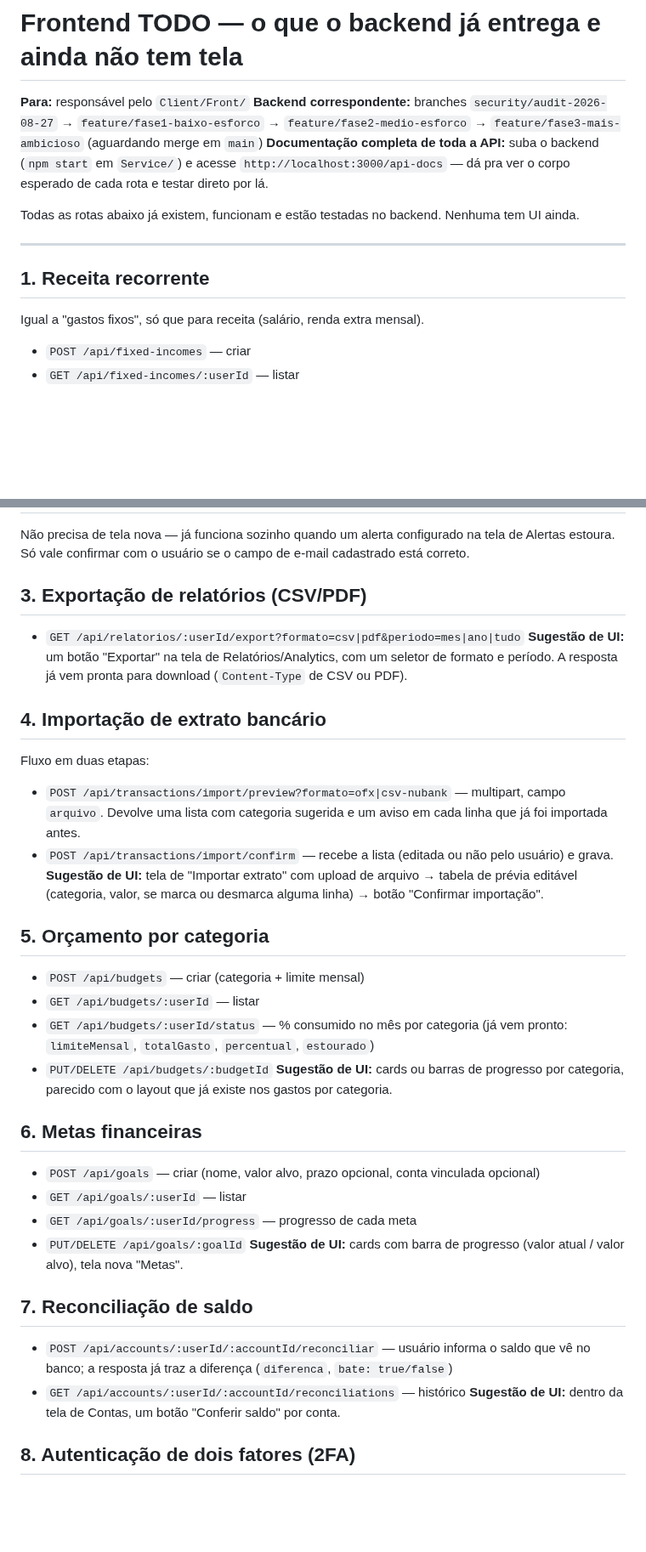
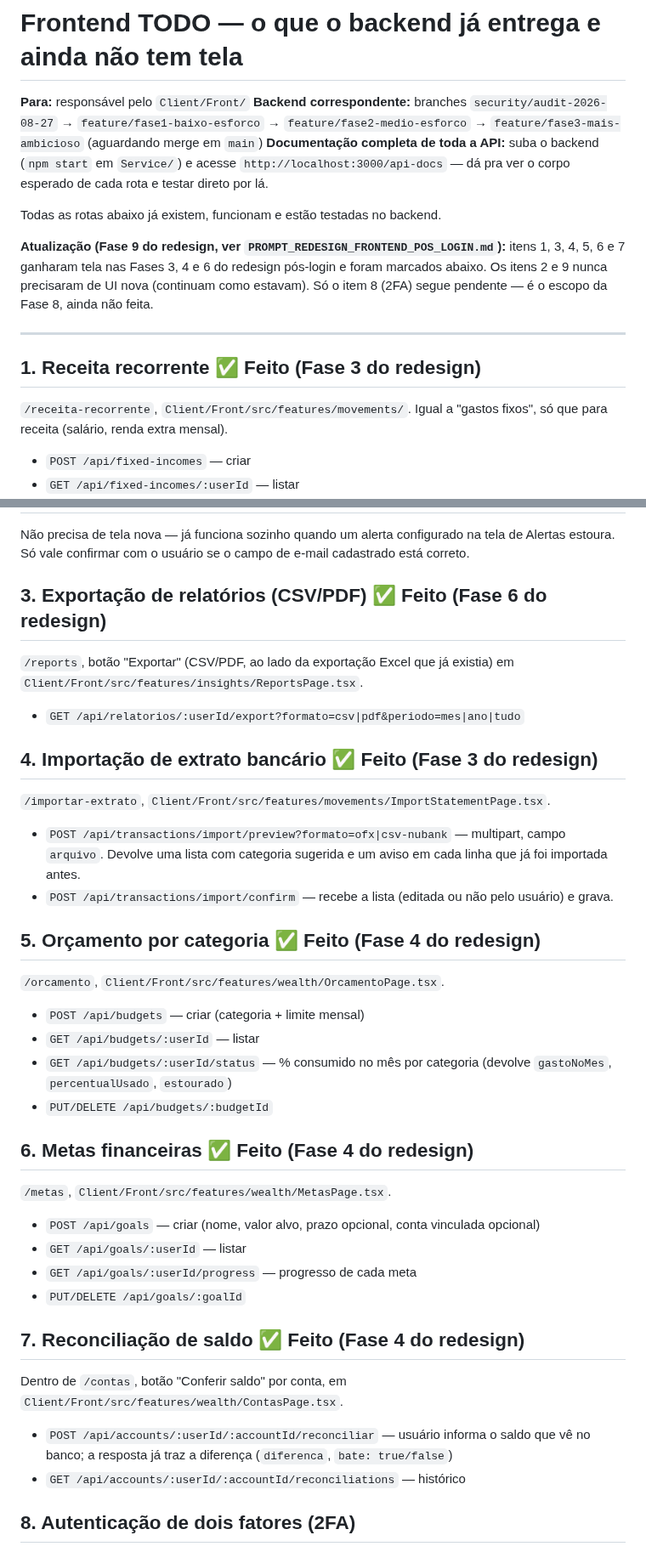
Before and after one commit to Matheus-f-dev/MonetaAi, a Markdown page: FRONTEND_TODO.md, 2 parts joined by grey strips. Shown at 85% size. Drawn GitHub-style; blank space fills up the shorter version.

```diff
--- a/FRONTEND_TODO.md
+++ b/FRONTEND_TODO.md
@@ -4,11 +4,14 @@
 **Backend correspondente:** branches `security/audit-2026-08-27` → `feature/fase1-baixo-esforco` → `feature/fase2-medio-esforco` → `feature/fase3-mais-ambicioso` (aguardando merge em `main`)
 **Documentação completa de toda a API:** suba o backend (`npm start` em `Service/`) e acesse `http://localhost:3000/api-docs` — dá pra ver o corpo esperado de cada rota e testar direto por lá.
 
-Todas as rotas abaixo já existem, funcionam e estão testadas no backend. Nenhuma tem UI ainda.
+Todas as rotas abaixo já existem, funcionam e estão testadas no backend.
+
+**Atualização (Fase 9 do redesign, ver `PROMPT_REDESIGN_FRONTEND_POS_LOGIN.md`):** itens 1, 3, 4, 5, 6 e 7 ganharam tela nas Fases 3, 4 e 6 do redesign pós-login e foram marcados abaixo. Os itens 2 e 9 nunca precisaram de UI nova (continuam como estavam). Só o item 8 (2FA) segue pendente — é o escopo da Fase 8, ainda não feita.
 
 ---
 
-## 1. Receita recorrente
+## 1. Receita recorrente ✅ Feito (Fase 3 do redesign)
+`/receita-recorrente`, `Client/Front/src/features/movements/`.
 Igual a "gastos fixos", só que para receita (salário, renda extra mensal).
 - `POST /api/fixed-incomes` — criar
 - `GET /api/fixed-incomes/:userId` — listar
@@ -20,34 +23,33 @@ Igual a "gastos fixos", só que para receita (salário, renda extra mensal).
 ## 2. E-mail quando um alerta dispara
 Não precisa de tela nova — já funciona sozinho quando um alerta configurado na tela de Alertas estoura. Só vale confirmar com o usuário se o campo de e-mail cadastrado está correto.
 
-## 3. Exportação de relatórios (CSV/PDF)
+## 3. Exportação de relatórios (CSV/PDF) ✅ Feito (Fase 6 do redesign)
+`/reports`, botão "Exportar" (CSV/PDF, ao lado da exportação Excel que já existia) em `Client/Front/src/features/insights/ReportsPage.tsx`.
 - `GET /api/relatorios/:userId/export?formato=csv|pdf&periodo=mes|ano|tudo`
-**Sugestão de UI:** um botão "Exportar" na tela de Relatórios/Analytics, com um seletor de formato e período. A resposta já vem pronta para download (`Content-Type` de CSV ou PDF).
 
-## 4. Importação de extrato bancário
-Fluxo em duas etapas:
+## 4. Importação de extrato bancário ✅ Feito (Fase 3 do redesign)
+`/importar-extrato`, `Client/Front/src/features/movements/ImportStatementPage.tsx`.
 - `POST /api/transactions/import/preview?formato=ofx|csv-nubank` — multipart, campo `arquivo`. Devolve uma lista com categoria sugerida e um aviso em cada linha que já foi importada antes.
 - `POST /api/transactions/import/confirm` — recebe a lista (editada ou não pelo usuário) e grava.
-**Sugestão de UI:** tela de "Importar extrato" com upload de arquivo → tabela de prévia editável (categoria, valor, se marca ou desmarca alguma linha) → botão "Confirmar importação".
 
-## 5. Orçamento por categoria
+## 5. Orçamento por categoria ✅ Feito (Fase 4 do redesign)
+`/orcamento`, `Client/Front/src/features/wealth/OrcamentoPage.tsx`.
 - `POST /api/budgets` — criar (categoria + limite mensal)
 - `GET /api/budgets/:userId` — listar
-- `GET /api/budgets/:userId/status` — % consumido no mês por categoria (já vem pronto: `limiteMensal`, `totalGasto`, `percentual`, `estourado`)
+- `GET /api/budgets/:userId/status` — % consumido no mês por categoria (devolve `gastoNoMes`, `percentualUsado`, `estourado`)
 - `PUT/DELETE /api/budgets/:budgetId`
-**Sugestão de UI:** cards ou barras de progresso por categoria, parecido com o layout que já existe nos gastos por categoria.
 
-## 6. Metas financeiras
+## 6. Metas financeiras ✅ Feito (Fase 4 do redesign)
+`/metas`, `Client/Front/src/features/wealth/MetasPage.tsx`.
 - `POST /api/goals` — criar (nome, valor alvo, prazo opcional, conta vinculada opcional)
 - `GET /api/goals/:userId` — listar
 - `GET /api/goals/:userId/progress` — progresso de cada meta
 - `PUT/DELETE /api/goals/:goalId`
-**Sugestão de UI:** cards com barra de progresso (valor atual / valor alvo), tela nova "Metas".
 
-## 7. Reconciliação de saldo
+## 7. Reconciliação de saldo ✅ Feito (Fase 4 do redesign)
+Dentro de `/contas`, botão "Conferir saldo" por conta, em `Client/Front/src/features/wealth/ContasPage.tsx`.
 - `POST /api/accounts/:userId/:accountId/reconciliar` — usuário informa o saldo que vê no banco; a resposta já traz a diferença (`diferenca`, `bate: true/false`)
 - `GET /api/accounts/:userId/:accountId/reconciliations` — histórico
-**Sugestão de UI:** dentro da tela de Contas, um botão "Conferir saldo" por conta.
 
 ## 8. Autenticação de dois fatores (2FA)
 - `POST /api/2fa/setup` — gera QR code (`qrCode`, já em data URL — dá pra jogar direto num `<img src="...">`) e `secret`
```
Also changed, not shown: other parts of FRONTEND_TODO.md (+1 -1 lines), README.md (+39 -15 lines).
